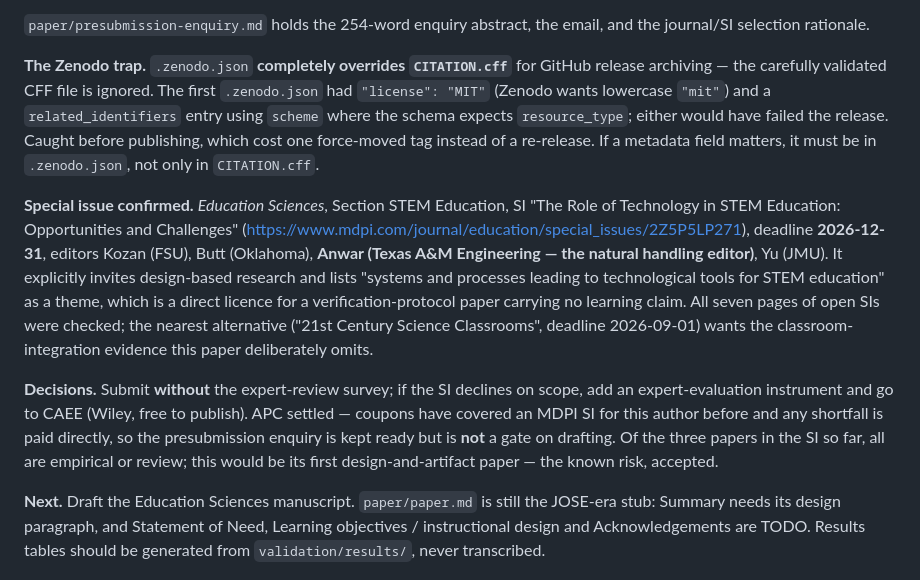
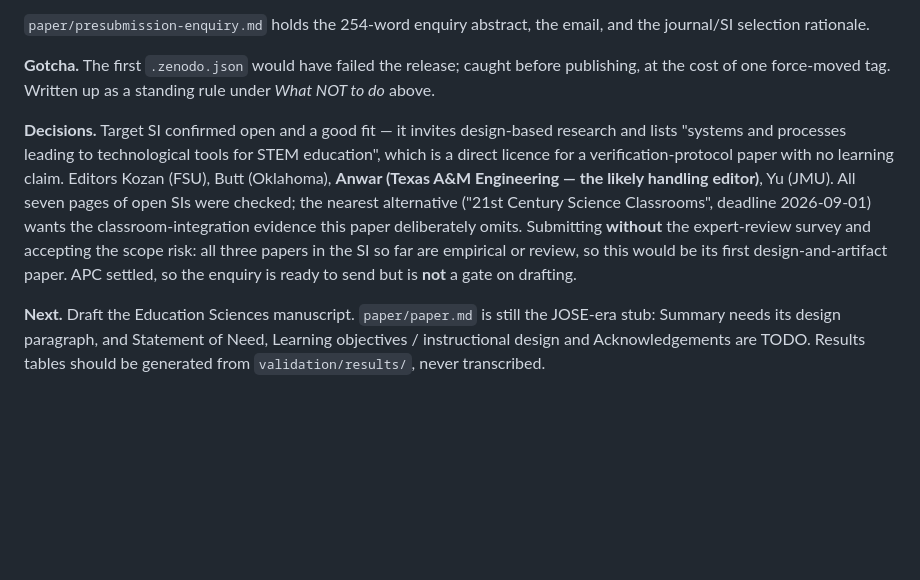
Before and after one commit to samirandas-cell/OpenHydroLab, a Markdown page: CLAUDE.md, the part around the change. Rendered like a GitHub page; blank space fills up the shorter version.

Commit message:
Tighten the v1.0.0 log entry
Drop the duplication: the Zenodo gotcha is already a standing rule under What
NOT to do, and the Special Issue details are already in the Publication target
header. Keep the reasoning that would be expensive to re-derive.

Co-Authored-By: Claude Opus 5 <noreply@anthropic.com>

```diff
--- a/CLAUDE.md
+++ b/CLAUDE.md
@@ -98,29 +98,20 @@ and Citing section, and `paper/paper.md` under a new Software availability secti
 `paper/presubmission-enquiry.md` holds the 254-word enquiry abstract, the email, and the
 journal/SI selection rationale.
 
-**The Zenodo trap.** `.zenodo.json` **completely overrides `CITATION.cff`** for GitHub
-release archiving — the carefully validated CFF file is ignored. The first `.zenodo.json`
-had `"license": "MIT"` (Zenodo wants lowercase `"mit"`) and a `related_identifiers` entry
-using `scheme` where the schema expects `resource_type`; either would have failed the
-release. Caught before publishing, which cost one force-moved tag instead of a re-release.
-If a metadata field matters, it must be in `.zenodo.json`, not only in `CITATION.cff`.
+**Gotcha.** The first `.zenodo.json` would have failed the release; caught before
+publishing, at the cost of one force-moved tag. Written up as a standing rule under
+*What NOT to do* above.
 
-**Special issue confirmed.** *Education Sciences*, Section STEM Education, SI "The Role of
-Technology in STEM Education: Opportunities and Challenges"
-(<https://www.mdpi.com/journal/education/special_issues/2Z5P5LP271>), deadline
-**2026-12-31**, editors Kozan (FSU), Butt (Oklahoma), **Anwar (Texas A&M Engineering — the
-natural handling editor)**, Yu (JMU). It explicitly invites design-based research and lists
-"systems and processes leading to technological tools for STEM education" as a theme, which
-is a direct licence for a verification-protocol paper carrying no learning claim. All seven
-pages of open SIs were checked; the nearest alternative ("21st Century Science Classrooms",
-deadline 2026-09-01) wants the classroom-integration evidence this paper deliberately omits.
-
-**Decisions.** Submit **without** the expert-review survey; if the SI declines on scope,
-add an expert-evaluation instrument and go to CAEE (Wiley, free to publish). APC settled —
-coupons have covered an MDPI SI for this author before and any shortfall is paid directly,
-so the presubmission enquiry is kept ready but is **not** a gate on drafting. Of the three
-papers in the SI so far, all are empirical or review; this would be its first
-design-and-artifact paper — the known risk, accepted.
+**Decisions.** Target SI confirmed open and a good fit — it invites design-based research
+and lists "systems and processes leading to technological tools for STEM education", which
+is a direct licence for a verification-protocol paper with no learning claim. Editors
+Kozan (FSU), Butt (Oklahoma), **Anwar (Texas A&M Engineering — the likely handling
+editor)**, Yu (JMU). All seven pages of open SIs were checked; the nearest alternative
+("21st Century Science Classrooms", deadline 2026-09-01) wants the classroom-integration
+evidence this paper deliberately omits. Submitting **without** the expert-review survey and
+accepting the scope risk: all three papers in the SI so far are empirical or review, so
+this would be its first design-and-artifact paper. APC settled, so the enquiry is ready to
+send but is **not** a gate on drafting.
 
 **Next.** Draft the Education Sciences manuscript. `paper/paper.md` is still the JOSE-era
 stub: Summary needs its design paragraph, and Statement of Need, Learning objectives /
```
